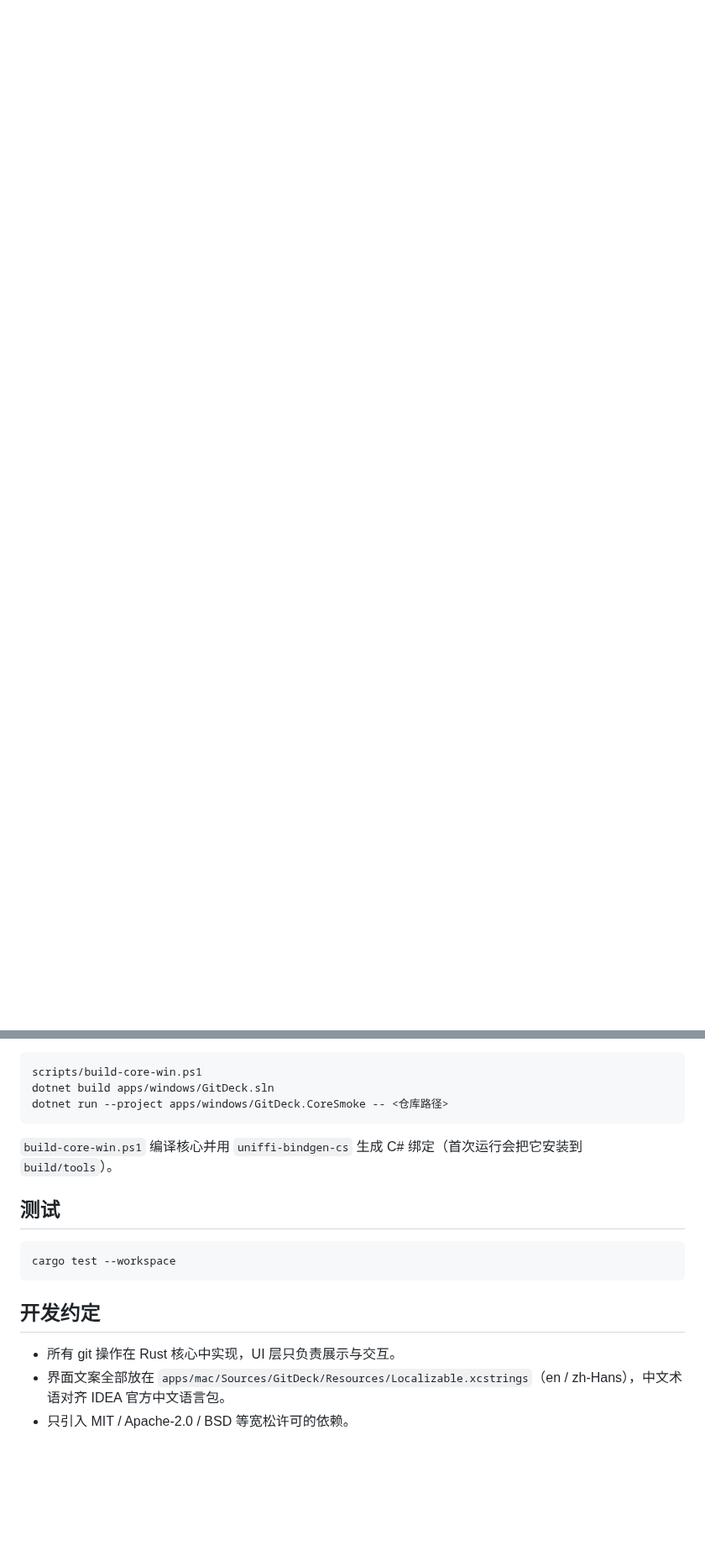
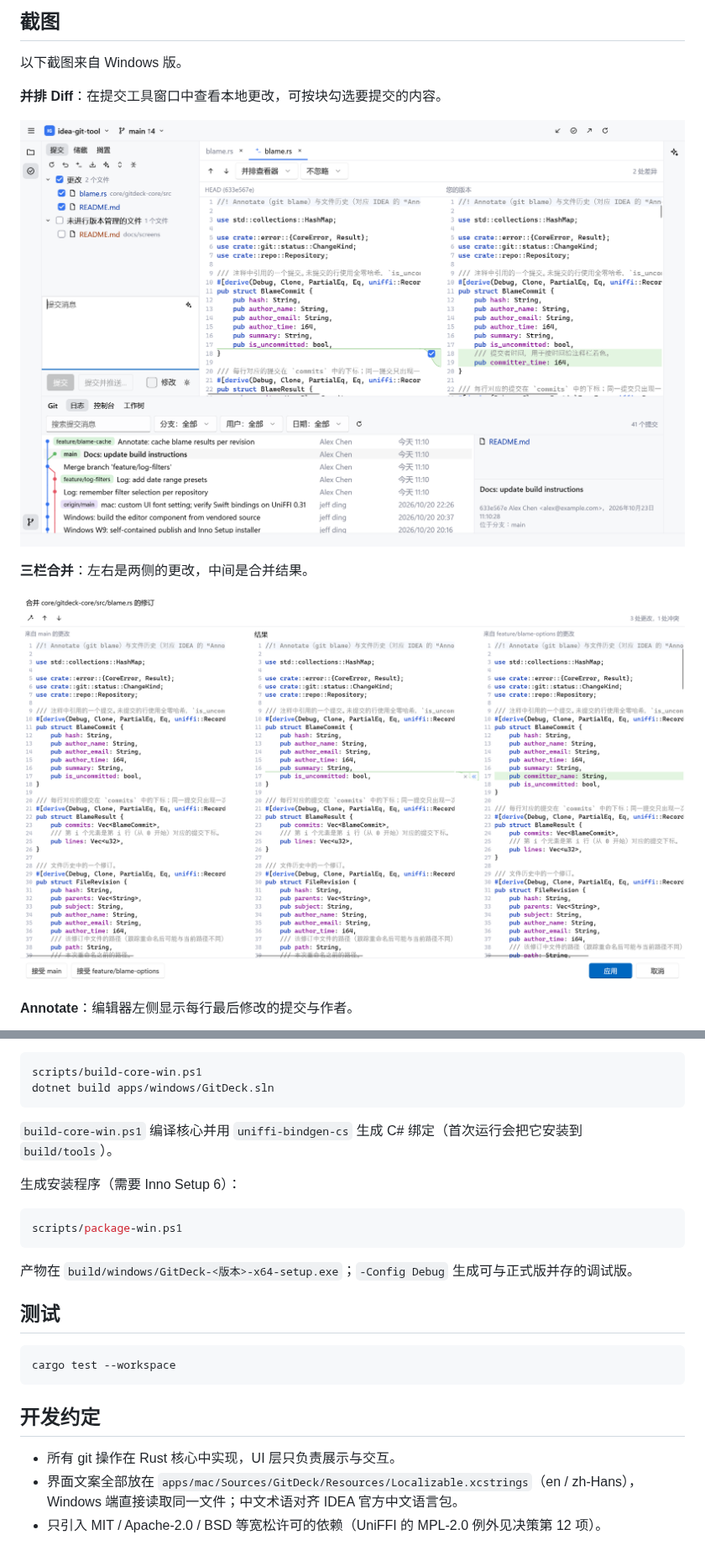
Before and after one commit to dinjufen/idea-git-tool, a Markdown page: README.md, 2 parts joined by grey strips. Shown at 84% size. Drawn GitHub-style; pictures changed too: docs/screenshots/diff.png (added), docs/screenshots/merge.png (added); blank space fills up the shorter version.

````diff
--- a/README.md
+++ b/README.md
@@ -3,0 +31,14 @@
+## 截图
+
+以下截图来自 Windows 版。
+
+**并排 Diff**：在提交工具窗口中查看本地更改，可按块勾选要提交的内容。
+
+![并排 Diff](docs/screenshots/diff.png)
+
+**三栏合并**：左右是两侧的更改，中间是合并结果。
+
+![三栏合并](docs/screenshots/merge.png)
+
+**Annotate**：编辑器左侧显示每行最后修改的提交与作者。
+
@@ -45,10 +86,17 @@ open build/debug/GitDeck.app
 ```powershell
 scripts/build-core-win.ps1
 dotnet build apps/windows/GitDeck.sln
-dotnet run --project apps/windows/GitDeck.CoreSmoke -- <仓库路径>
 ```
 
 `build-core-win.ps1` 编译核心并用 `uniffi-bindgen-cs` 生成 C# 绑定（首次运行会把它安装到 `build/tools`）。
+
+生成安装程序（需要 Inno Setup 6）：
+
+```powershell
+scripts/package-win.ps1
+```
+
+产物在 `build/windows/GitDeck-<版本>-x64-setup.exe`；`-Config Debug` 生成可与正式版并存的调试版。
 
 ## 测试
 
@@ -59,5 +107,5 @@ cargo test --workspace
 ## 开发约定
 
 - 所有 git 操作在 Rust 核心中实现，UI 层只负责展示与交互。
-- 界面文案全部放在 `apps/mac/Sources/GitDeck/Resources/Localizable.xcstrings`（en / zh-Hans），中文术语对齐 IDEA 官方中文语言包。
-- 只引入 MIT / Apache-2.0 / BSD 等宽松许可的依赖。
+- 界面文案全部放在 `apps/mac/Sources/GitDeck/Resources/Localizable.xcstrings`（en / zh-Hans），Windows 端直接读取同一文件；中文术语对齐 IDEA 官方中文语言包。
+- 只引入 MIT / Apache-2.0 / BSD 等宽松许可的依赖（UniFFI 的 MPL-2.0 例外见决策第 12 项）。
````
Also changed, not shown: other parts of README.md (+43 -16 lines), docs/screenshots/annotate.png (added), docs/screenshots/dark.png (added), docs/screenshots/log.png (added).
